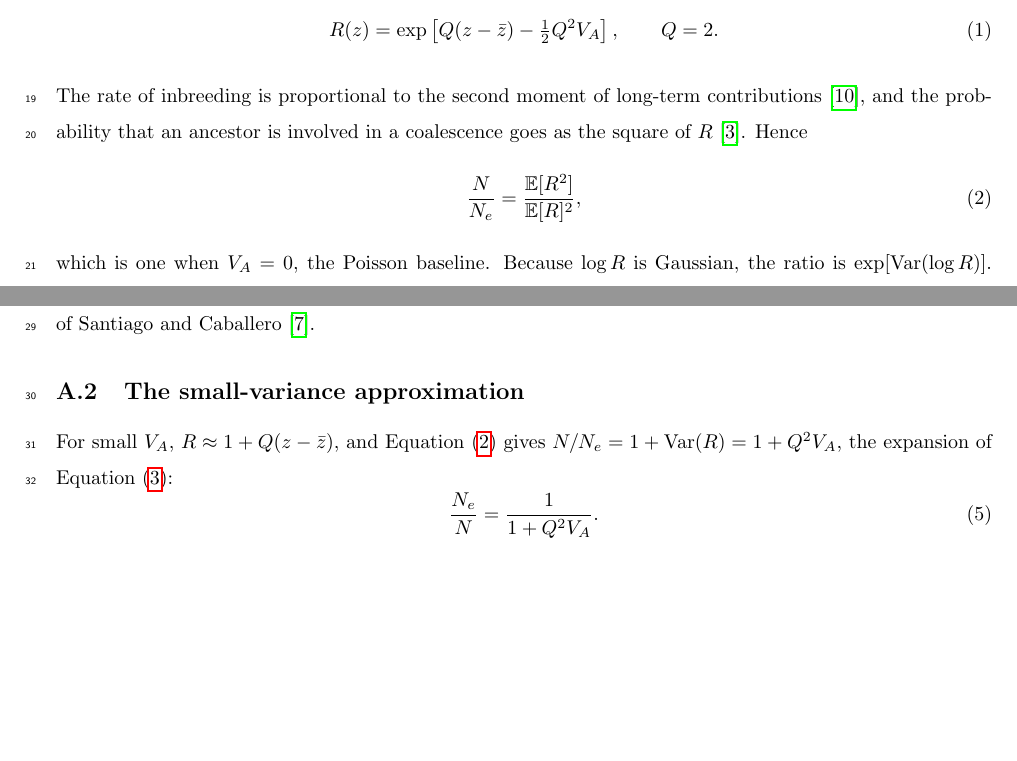
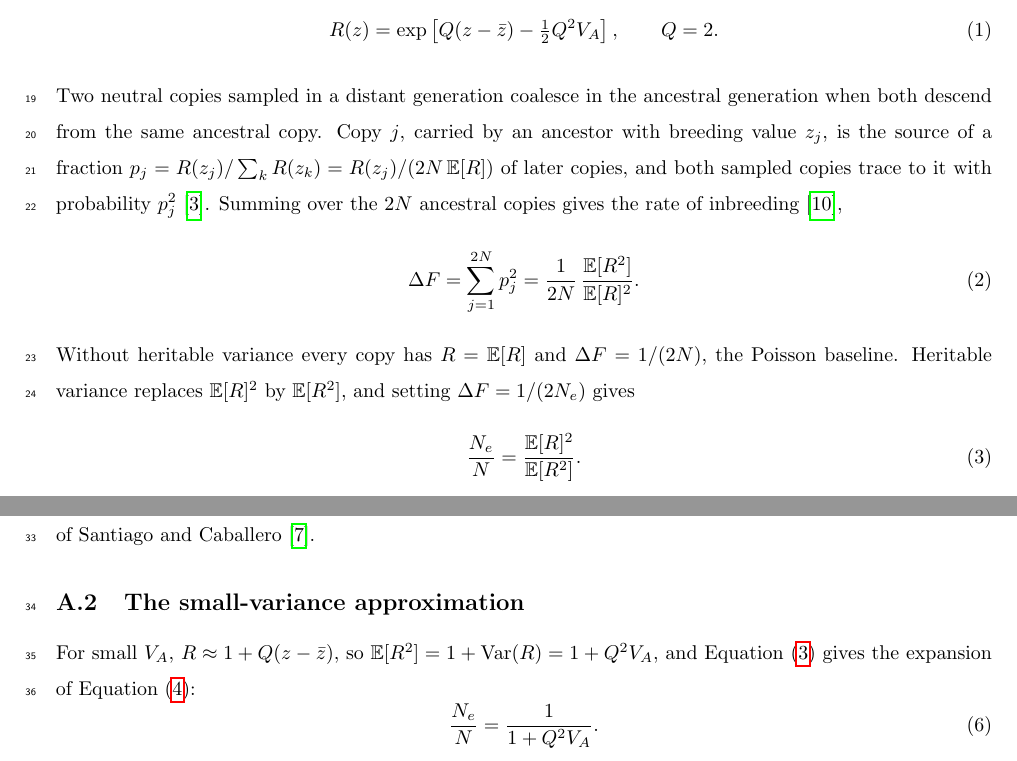
Before and after one commit to mawassw/va-neutral-diversity, a LaTeX document (supp/appendix_A.tex): two parts of pages 1 and 2 of 4 before the commit and two parts of pages 1 and 2 of 5 after it, joined at a grey line, cut so that both start at the same text, the shorter picture padded with empty space. Compiled offline with pdfLaTeX.

Commit message:
Appendix A: derive N_e/N = E[R]^2/E[R^2] from the coalescence sum
Write the rate of inbreeding as an explicit sum of squared copy
contributions, show E[R]^2 as the neutral baseline and E[R^2] under
heritable variance, and state the ratio as N_e/N.

Co-Authored-By: Claude Opus 5.5 <noreply@anthropic.com>

```diff
--- a/supp/appendix_A.tex
+++ b/supp/appendix_A.tex
@@ -36,11 +36,15 @@ Follow a neutral gene copy carried by an ancestor with breeding value $z$. We fo
 \begin{equation}
     R(z) = \exp\left[Q(z - \bar{z}) - \tfrac12 Q^2V_A\right], \qquad Q = 2. \label{eq:A_R}
 \end{equation}
-The rate of inbreeding is proportional to the second moment of long-term contributions~\cite{wray1990}, and the probability that an ancestor is involved in a coalescence goes as the square of $R$~\cite{barton2011}. Hence
+Two neutral copies sampled in a distant generation coalesce in the ancestral generation when both descend from the same ancestral copy. Copy $j$, carried by an ancestor with breeding value $z_j$, is the source of a fraction $p_j = R(z_j)/\sum_k R(z_k) = R(z_j)/(2N\,\mathbb{E}[R])$ of later copies, and both sampled copies trace to it with probability $p_j^2$~\cite{barton2011}. Summing over the $2N$ ancestral copies gives the rate of inbreeding~\cite{wray1990},
 \begin{equation}
-    \frac{N}{N_e} = \frac{\mathbb{E}[R^2]}{\mathbb{E}[R]^2}, \label{eq:A_ratio}
+    \Delta F = \sum_{j=1}^{2N} p_j^2 = \frac{1}{2N}\,\frac{\mathbb{E}[R^2]}{\mathbb{E}[R]^2}. \label{eq:A_dF}
 \end{equation}
-which is one when $V_A = 0$, the Poisson baseline. Because $\log R$ is Gaussian, the ratio is $\exp[\mathrm{Var}(\log R)]$. Under random mating $\mathrm{Var}(\log R) = Q^2V_A = 4V_A$, so
+Without heritable variance every copy has $R = \mathbb{E}[R]$ and $\Delta F = 1/(2N)$, the Poisson baseline. Heritable variance replaces $\mathbb{E}[R]^2$ by $\mathbb{E}[R^2]$, and setting $\Delta F = 1/(2N_e)$ gives
+\begin{equation}
+    \frac{N_e}{N} = \frac{\mathbb{E}[R]^2}{\mathbb{E}[R^2]}. \label{eq:A_ratio}
+\end{equation}
+Because $\log R$ is Gaussian, the ratio is $\exp[-\mathrm{Var}(\log R)]$. Under random mating $\mathrm{Var}(\log R) = Q^2V_A = 4V_A$, so
 \begin{equation}
     \frac{N_e}{N} = e^{-4V_A}. \label{eq:A_mult}
 \end{equation}
@@ -51,7 +55,7 @@ This is the $e^{4V_A}$ increase in the rate of coalescence that Weissman and Bar
 Weissman and Barton~\cite{weissman2012} find the same factor, $e^{-8V_A}$, for the reduction in fixation probability under monogamy. Equation~\eqref{eq:A_mono} is the multiplicative-model form of the pair-mated family variance $C^2 = 2V_A$ of Santiago and Caballero~\cite{santiago1995}.
 
 \subsection{The small-variance approximation}\label{app:A_first}
-For small $V_A$, $R \approx 1 + Q(z - \bar{z})$, and Equation~\eqref{eq:A_ratio} gives $N/N_e = 1 + \mathrm{Var}(R) = 1 + Q^2V_A$, the expansion of Equation~\eqref{eq:A_mult}:
+For small $V_A$, $R \approx 1 + Q(z - \bar{z})$, so $\mathbb{E}[R^2] = 1 + \mathrm{Var}(R) = 1 + Q^2V_A$, and Equation~\eqref{eq:A_ratio} gives the expansion of Equation~\eqref{eq:A_mult}:
 \begin{equation}
     \frac{N_e}{N} = \frac{1}{1 + Q^2V_A}. \label{eq:A_first}
 \end{equation}
```
